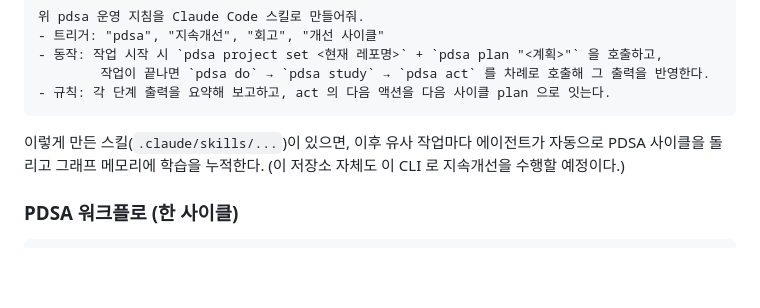
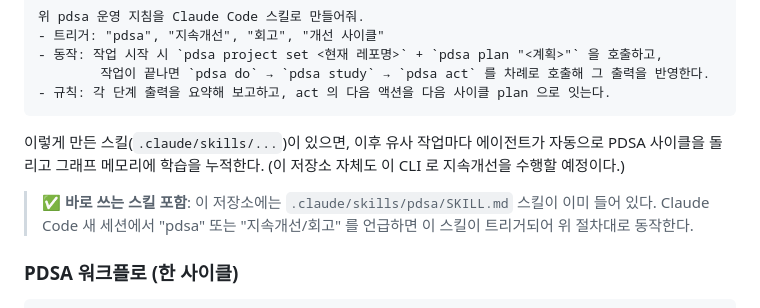
Before and after one commit to psmon/akka-graph-loop, a Markdown page: README.md, the part around the change. Rendered like a GitHub page; blank space fills up the shorter version.

Commit message:
Add ready-to-use Claude Code skill for pdsa workflow
.claude/skills/pdsa/SKILL.md — 새 세션에서 "pdsa/지속개선/회고" 트리거 시
PDSA 사이클(project set → plan → do → study → act)을 이 CLI 로 수행하도록 안내.
- CLI 호출 형태 자동 결정(pdsa 또는 dotnet run --project src/pdsa-cli --)
- check/config 로 LLM 확인·설정, 각 단계 출력 반영 규칙, 명령 요약표
- README 에 스킬 포함 사실 명시

Co-Authored-By: Claude Opus 4.8 (1M context) <noreply@anthropic.com>
Claude-Session: https://claude.ai/code/session_013bq6YnAZiR1Pn57q6uDUxQ

````diff
--- a/README.md
+++ b/README.md
@@ -192,6 +192,9 @@ dotnet run --project src/AkkaGraphLoop.Viewer
 이렇게 만든 스킬(`.claude/skills/...`)이 있으면, 이후 유사 작업마다 에이전트가 자동으로 PDSA 사이클을
 돌리고 그래프 메모리에 학습을 누적한다. (이 저장소 자체도 이 CLI 로 지속개선을 수행할 예정이다.)
 
+> ✅ **바로 쓰는 스킬 포함**: 이 저장소에는 `.claude/skills/pdsa/SKILL.md` 스킬이 이미 들어 있다.
+> Claude Code 새 세션에서 "pdsa" 또는 "지속개선/회고" 를 언급하면 이 스킬이 트리거되어 위 절차대로 동작한다.
+
 ### PDSA 워크플로 (한 사이클)
 
 ```bash
````
Also changed, not shown: 1 other file.
